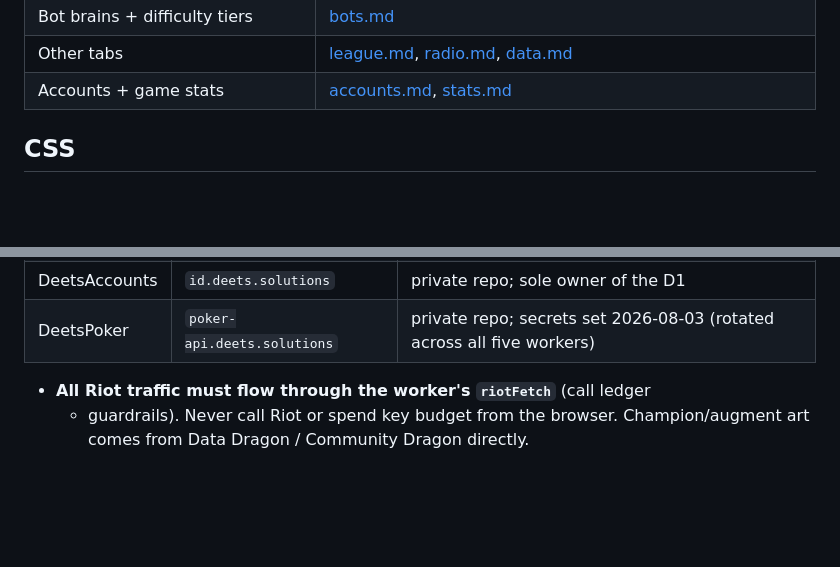
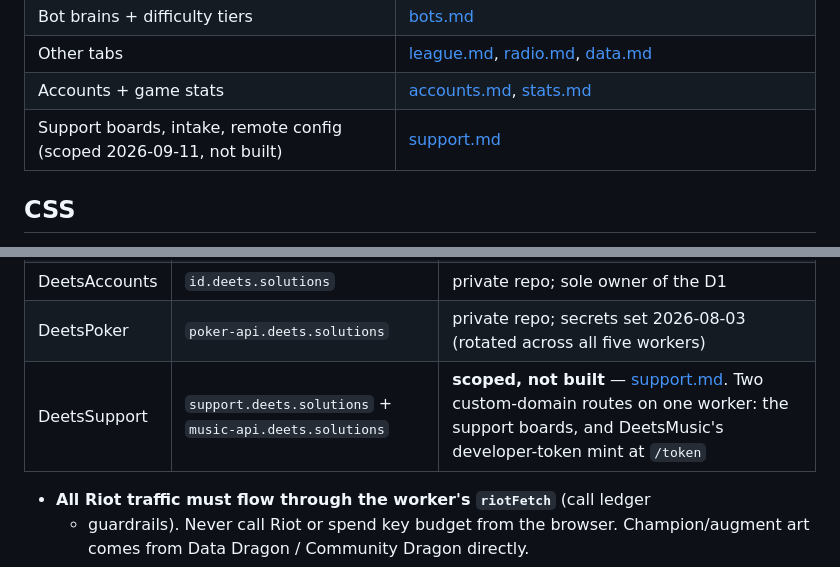
Before and after one commit to deets-137/DeetsSolutions, a Markdown page: CLAUDE.md, 2 parts joined by grey strips. Rendered like a GitHub page; blank space fills up the shorter version.

```diff
--- a/CLAUDE.md
+++ b/CLAUDE.md
@@ -41,6 +41,7 @@ Start at [README.md](README.md). Then:
 | Bot brains + difficulty tiers | [bots.md](docs/bots.md) |
 | Other tabs | [league.md](docs/league.md), [radio.md](docs/radio.md), [data.md](docs/data.md) |
 | Accounts + game stats | [accounts.md](docs/accounts.md), [stats.md](docs/stats.md) |
+| Support boards, intake, remote config (scoped 2026-09-11, not built) | [support.md](docs/support.md) |
 
 ## CSS
 
@@ -147,6 +148,7 @@ Sibling Cloudflare Worker repos, each deployed with `npx wrangler deploy`.
 | DeetsMahjong | `mahjong-api.deets.solutions` | |
 | DeetsAccounts | `id.deets.solutions` | private repo; sole owner of the D1 |
 | DeetsPoker | `poker-api.deets.solutions` | private repo; secrets set 2026-08-03 (rotated across all five workers) |
+| DeetsSupport | `support.deets.solutions` + `music-api.deets.solutions` | **scoped, not built** — [support.md](docs/support.md). Two custom-domain routes on one worker: the support boards, and DeetsMusic's developer-token mint at `/token` |
 
 - **All Riot traffic must flow through the worker's `riotFetch`** (call ledger
   + guardrails). Never call Riot or spend key budget from the browser.
```
Also changed, not shown: docs/support.md (added, +311 -0 lines).
